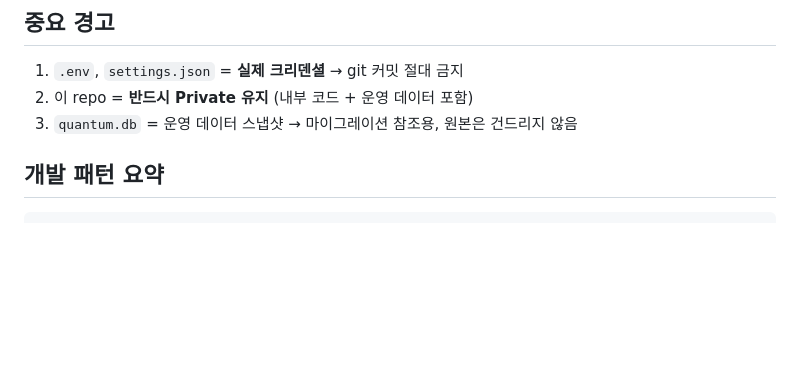
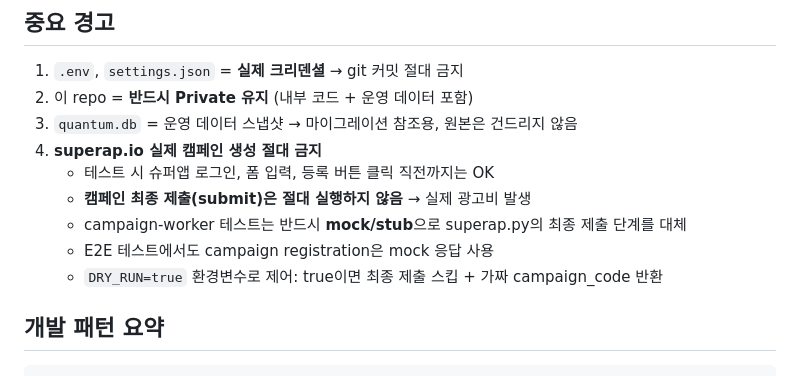
Before and after one commit to qwerpoiuqqq/j2lab-platform, a Markdown page: CLAUDE.md, the part around the change. Drawn GitHub-style; blank space fills up the shorter version.

Commit message:
[Phase 0] docs: superap.io 실제 캠페인 생성 금지 규칙 추가
테스트 시 슈퍼앱 캠페인 최종 제출(submit) 절대 금지 규칙을 CLAUDE.md에 추가.
모든 Agent 세션에서 자동 로드되어 인지됨. DRY_RUN=true 환경변수 제어 방식 명시.

Co-Authored-By: Claude Opus 4.6 (1M context) <noreply@anthropic.com>

```diff
--- a/CLAUDE.md
+++ b/CLAUDE.md
@@ -96,6 +96,12 @@
 1. `.env`, `settings.json` = **실제 크리덴셜** → git 커밋 절대 금지
 2. 이 repo = **반드시 Private 유지** (내부 코드 + 운영 데이터 포함)
 3. `quantum.db` = 운영 데이터 스냅샷 → 마이그레이션 참조용, 원본은 건드리지 않음
+4. **superap.io 실제 캠페인 생성 절대 금지**
+   - 테스트 시 슈퍼앱 로그인, 폼 입력, 등록 버튼 클릭 직전까지는 OK
+   - **캠페인 최종 제출(submit)은 절대 실행하지 않음** → 실제 광고비 발생
+   - campaign-worker 테스트는 반드시 **mock/stub**으로 superap.py의 최종 제출 단계를 대체
+   - E2E 테스트에서도 campaign registration은 mock 응답 사용
+   - `DRY_RUN=true` 환경변수로 제어: true이면 최종 제출 스킵 + 가짜 campaign_code 반환
 
 ## 개발 패턴 요약
 
```
